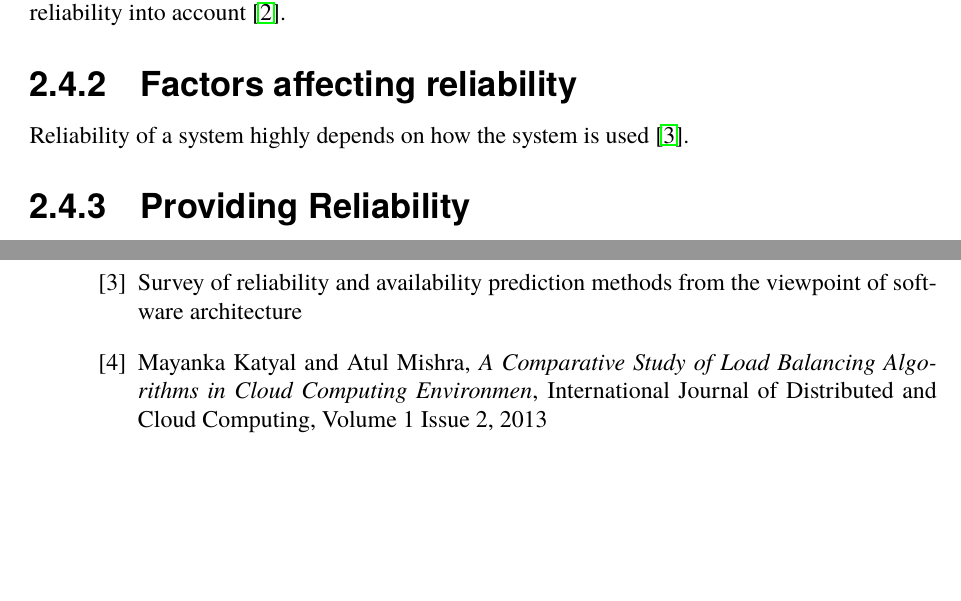
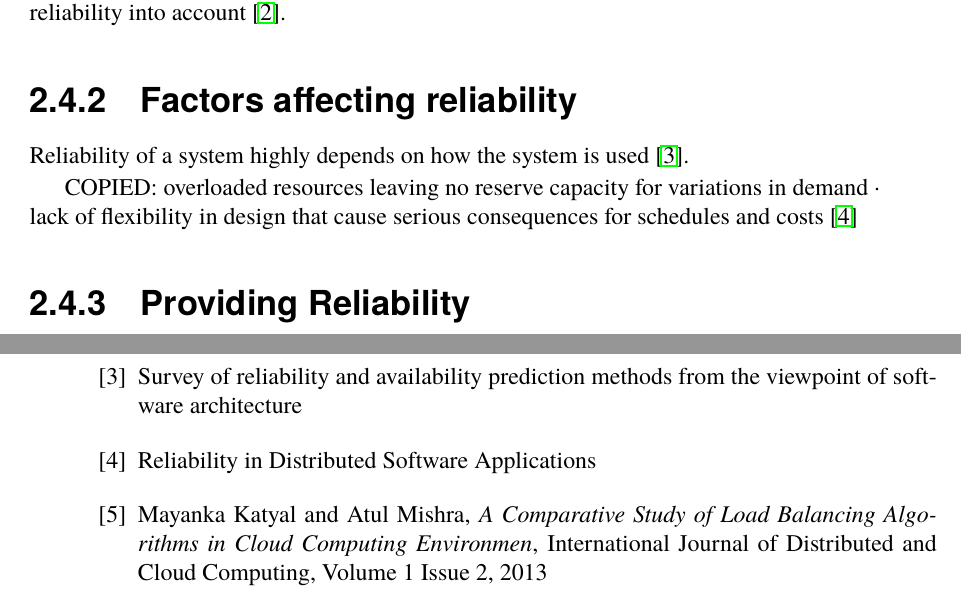
Before and after one commit to PStahl/master_thesis, a LaTeX thesis (report.tex): two parts of pages 20 and 37 of 60 before the commit and two parts of pages 20 and 39 of 62 after it, joined at a grey line, cut so that both start at the same text, the shorter picture padded with empty space. Compiled offline with pdfLaTeX.

Commit message:
add to reliability

```diff
--- a/report.tex
+++ b/report.tex
@@ -405,6 +405,10 @@ This paper presents effective resource management using adaptive reinforcement l
 
 \subsection{Factors affecting reliability}
 Reliability of a system highly depends on how the system is used \cite{surveyRelPrediction}.
+
+COPIED:
+overloaded resources leaving no reserve capacity for variations in demand
+·      lack of flexibility in design that cause serious consequences for schedules and costs \cite{relDistApplications}
 
 \subsection{Providing Reliability}
 Two techniques can be used in order to ensure reliability \cite{surveyReliabilityDistr}:
@@ -682,6 +686,9 @@ where $R_{k}(t)$ is the probability that factor $k$ is free from failures during
 
 \bibitem{surveyRelPrediction}
 Survey of reliability and availability prediction methods from the viewpoint of software architecture
+
+\bibitem{relDistApplications}
+Reliability in Distributed Software Applications
 
 \bibitem{compStudyLoadAndCloud}
 	Mayanka Katyal and Atul Mishra,
```
Also changed, not shown: report.tex (2 more changed lines).
